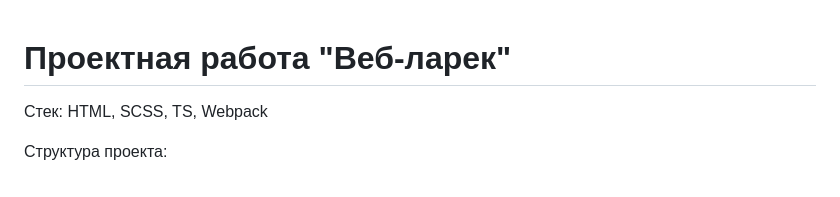
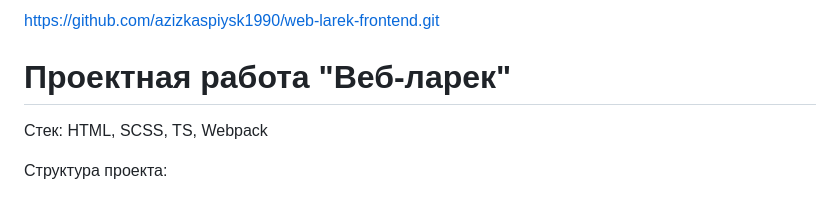
Before and after one commit to azizkaspiysk1990/web-larek-frontend, a Markdown page: README.md, the part around the change. Drawn GitHub-style.

Commit message:
На проверку2

```diff
--- a/README.md
+++ b/README.md
@@ -1,3 +1,5 @@
+https://github.com/azizkaspiysk1990/web-larek-frontend.git
+
 # Проектная работа "Веб-ларек"
 
 Стек: HTML, SCSS, TS, Webpack
```
